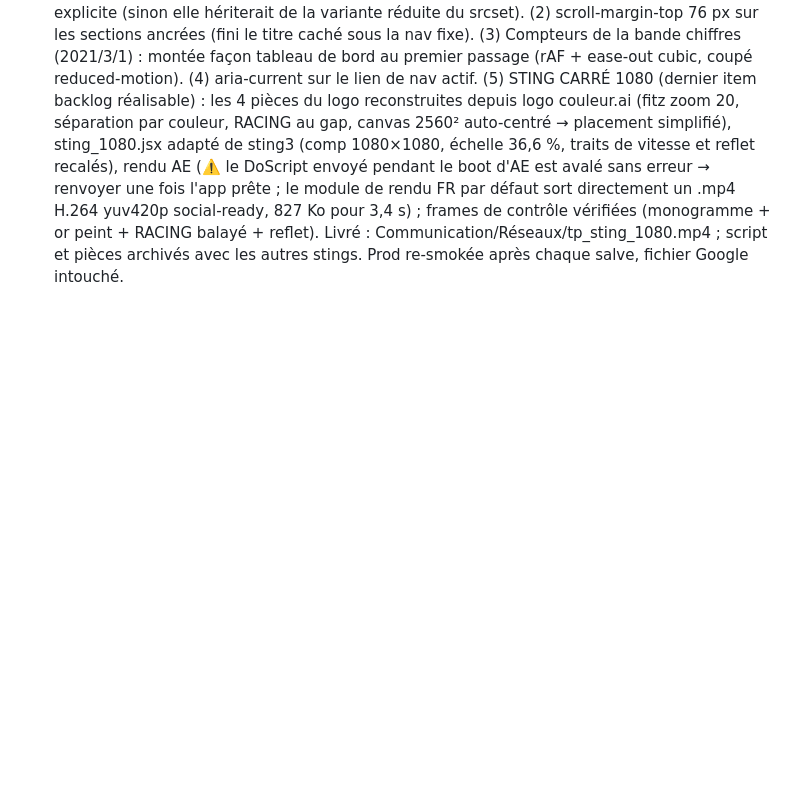
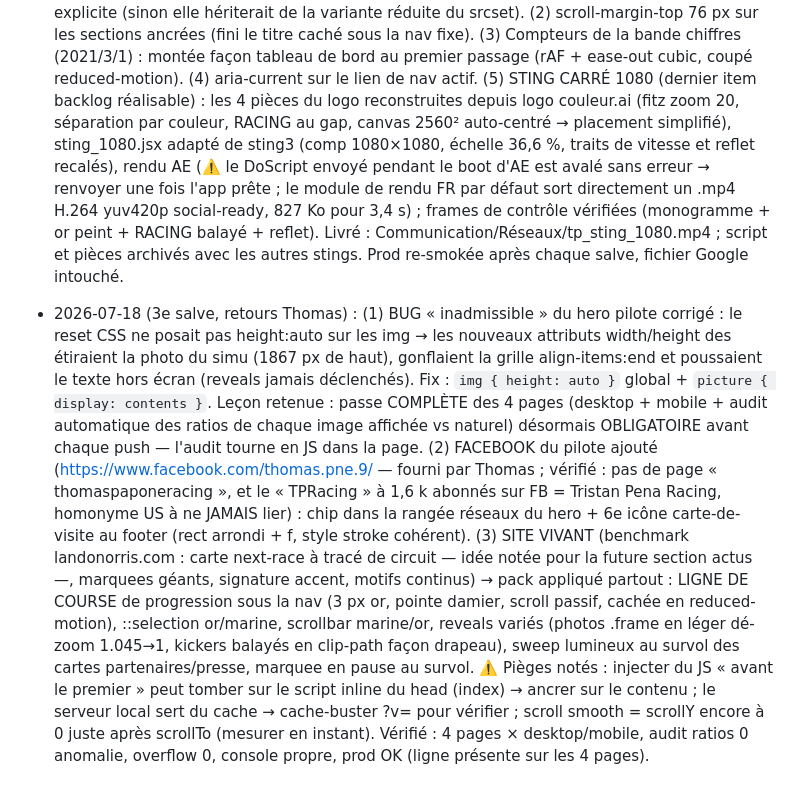
Before and after one commit to TPRacing/tpracing.github.io, a Markdown page: AMELIORATIONS.md, the part around the change. Drawn GitHub-style; blank space fills up the shorter version.

Commit message:
Journal : fix hero pilote + Facebook + pack site vivant

```diff
--- a/AMELIORATIONS.md
+++ b/AMELIORATIONS.md
@@ -346,3 +346,22 @@ Numéro pilote : 47 uniquement. Vérifier desktop 1280 + mobile 375 + console av
   .mp4 H.264 yuv420p social-ready, 827 Ko pour 3,4 s) ; frames de contrôle vérifiées (monogramme + or
   peint + RACING balayé + reflet). Livré : Communication/Réseaux/tp_sting_1080.mp4 ; script et pièces
   archivés avec les autres stings. Prod re-smokée après chaque salve, fichier Google intouché.
+- 2026-07-18 (3e salve, retours Thomas) : (1) BUG « inadmissible » du hero pilote corrigé : le reset CSS
+  ne posait pas height:auto sur les img → les nouveaux attributs width/height des <picture> étiraient la
+  photo du simu (1867 px de haut), gonflaient la grille align-items:end et poussaient le texte hors
+  écran (reveals jamais déclenchés). Fix : `img { height: auto }` global + `picture { display: contents }`.
+  Leçon retenue : passe COMPLÈTE des 4 pages (desktop + mobile + audit automatique des ratios de chaque
+  image affichée vs naturel) désormais OBLIGATOIRE avant chaque push — l'audit tourne en JS dans la page.
+  (2) FACEBOOK du pilote ajouté (https://www.facebook.com/thomas.pne.9/ — fourni par Thomas ; vérifié :
+  pas de page « thomaspaponeracing », et le « TPRacing » à 1,6 k abonnés sur FB = Tristan Pena Racing,
+  homonyme US à ne JAMAIS lier) : chip dans la rangée réseaux du hero + 6e icône carte-de-visite au
+  footer (rect arrondi + f, style stroke cohérent). (3) SITE VIVANT (benchmark landonorris.com : carte
+  next-race à tracé de circuit — idée notée pour la future section actus —, marquees géants, signature
+  accent, motifs continus) → pack appliqué partout : LIGNE DE COURSE de progression sous la nav (3 px or,
+  pointe damier, scroll passif, cachée en reduced-motion), ::selection or/marine, scrollbar marine/or,
+  reveals variés (photos .frame en léger dé-zoom 1.045→1, kickers balayés en clip-path façon drapeau),
+  sweep lumineux au survol des cartes partenaires/presse, marquee en pause au survol. ⚠️ Pièges notés :
+  injecter du JS « avant le premier <script> » peut tomber sur le script inline du head (index) → ancrer
+  sur le contenu ; le serveur local sert du cache → cache-buster ?v= pour vérifier ; scroll smooth =
+  scrollY encore à 0 juste après scrollTo (mesurer en instant). Vérifié : 4 pages × desktop/mobile,
+  audit ratios 0 anomalie, overflow 0, console propre, prod OK (ligne présente sur les 4 pages).
```
